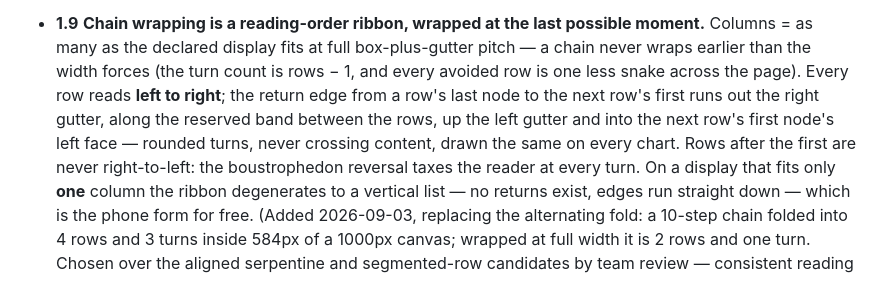
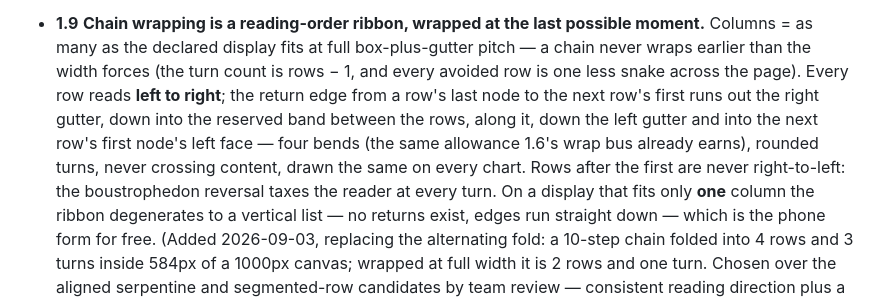
Before and after one commit to WaficMikati/GeekChart, a Markdown page: DESIGN.md, the part around the change. GitHub-like rendering.

Commit message:
DESIGN 1.9: the left-gutter leg runs down, and the four bends are named
Phase 2's implementation surfaced the wording bug: the next row sits
below the band, so the return's last leg descends — 'up the left gutter'
described an impossible non-crossing path. The four-bend count now cites
1.6's existing wrap-bus allowance explicitly.

```diff
--- a/DESIGN.md
+++ b/DESIGN.md
@@ -120,10 +120,11 @@ and the check that enforces it cannot drift apart.
   box-plus-gutter pitch — a chain never wraps earlier than the width forces
   (the turn count is rows − 1, and every avoided row is one less snake across
   the page). Every row reads **left to right**; the return edge from a row's
-  last node to the next row's first runs out the right gutter, along the
-  reserved band between the rows, up the left gutter and into the next row's
-  first node's left face — rounded turns, never crossing content, drawn the
-  same on every chart. Rows after the first are never right-to-left: the
+  last node to the next row's first runs out the right gutter, down into the
+  reserved band between the rows, along it, down the left gutter and into
+  the next row's first node's left face — four bends (the same allowance
+  1.6's wrap bus already earns), rounded turns, never crossing content,
+  drawn the same on every chart. Rows after the first are never right-to-left: the
   boustrophedon reversal taxes the reader at every turn. On a display that
   fits only **one** column the ribbon degenerates to a vertical list — no
   returns exist, edges run straight down — which is the phone form for free.
```
